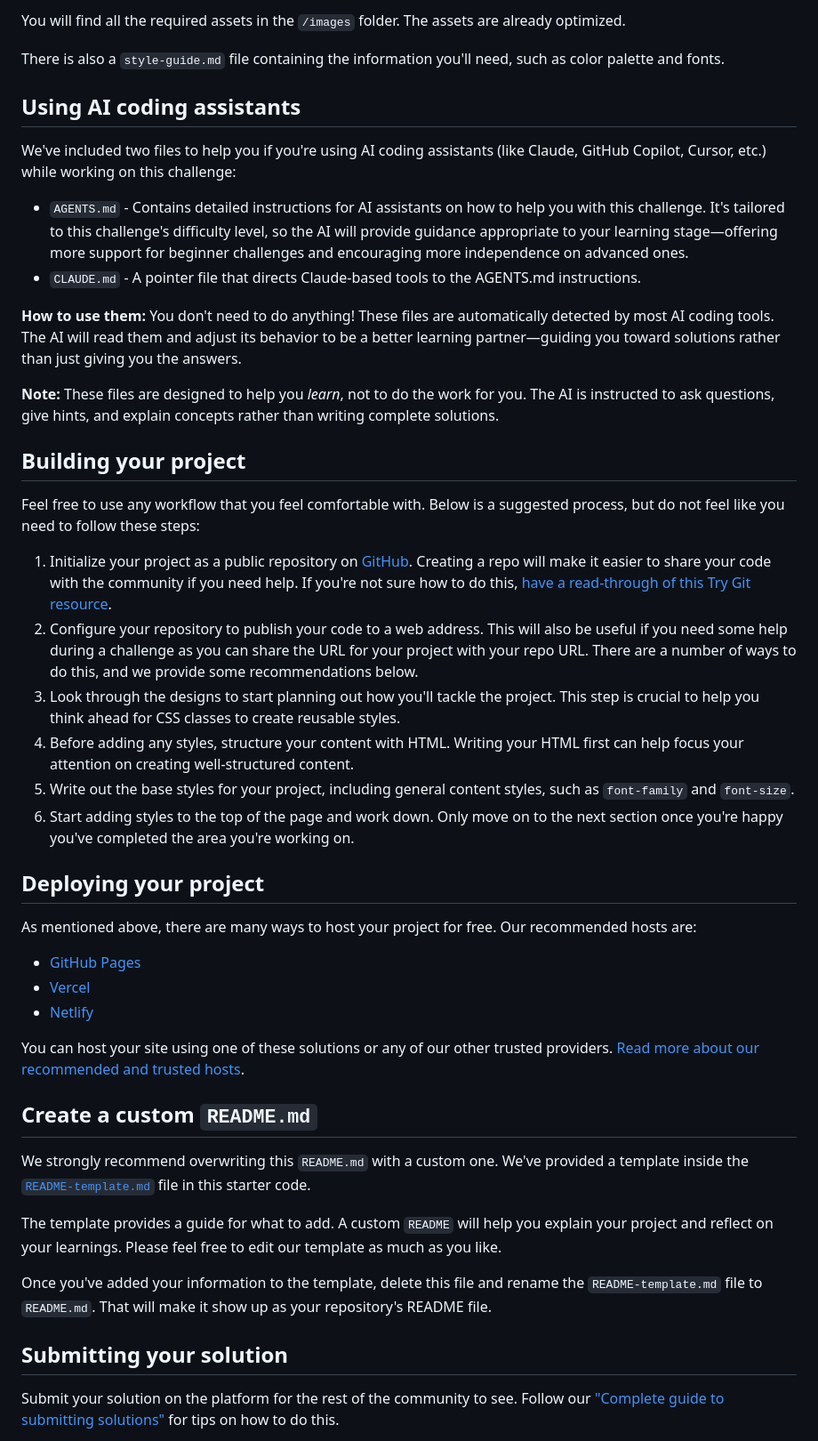
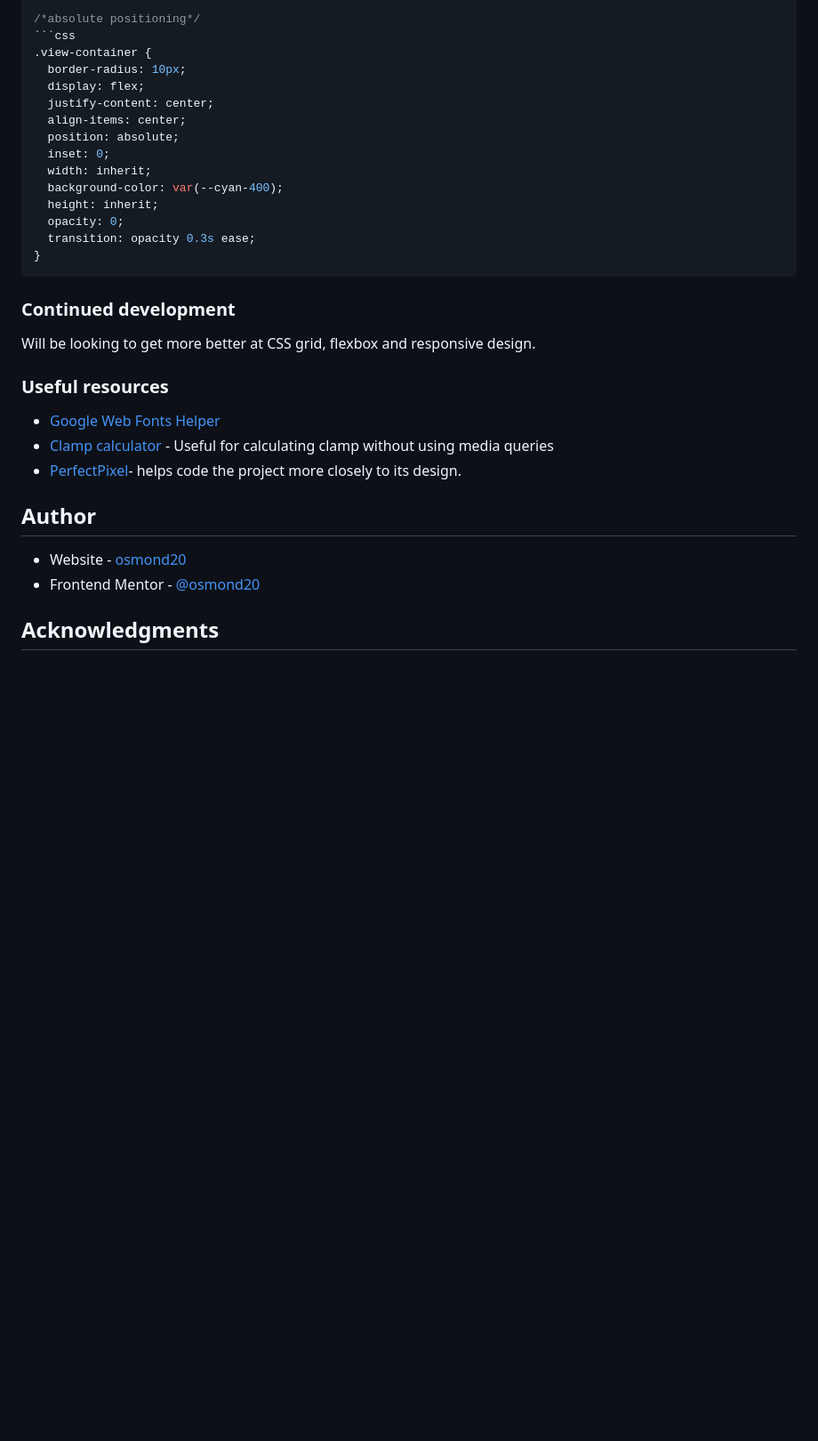
Before and after one commit to osmond20/NFT-card-compenent, a Markdown page: README.md, the part around one of its changes. Shown at 89% size. Drawn GitHub-style; blank space fills up the shorter version.

````diff
--- a/README.md
+++ b/README.md
@@ -35,49 +58,35 @@ If you would like the Figma design file to inspect the design in more detail, yo
 
-You will find all the required assets in the `/images` folder. The assets are already optimized.
+/*absolute positioning*/
+```css
+.view-container {
+  border-radius: 10px;
+  display: flex;
+  justify-content: center;
+  align-items: center;
+  position: absolute;
+  inset: 0;
+  width: inherit;
+  background-color: var(--cyan-400);
+  height: inherit;
+  opacity: 0;
+  transition: opacity 0.3s ease;
+}
+```
 
-There is also a `style-guide.md` file containing the information you'll need, such as color palette and fonts.
+### Continued development
 
-## Using AI coding assistants
+Will be looking to get more better at CSS grid, flexbox and responsive design.
 
-We've included two files to help you if you're using AI coding assistants (like Claude, GitHub Copilot, Cursor, etc.) while working on this challenge:
+### Useful resources
 
-- `AGENTS.md` - Contains detailed instructions for AI assistants on how to help you with this challenge. It's tailored to this challenge's difficulty level, so the AI will provide guidance appropriate to your learning stage—offering more support for beginner challenges and encouraging more independence on advanced ones.
-- `CLAUDE.md` - A pointer file that directs Claude-based tools to the AGENTS.md instructions.
+- [Google Web Fonts Helper](https://gwfh.mranftl.com/fonts)
+- [Clamp calculator](https://royalfig.github.io/fluid-typography-calculator/) - Useful for calculating clamp without using media queries
+- [PerfectPixel](https://chromewebstore.google.com/detail/perfectpixel-by-welldonec/dkaagdgjmgdmbnecmcefdhjekcoceebi)- helps code the project more closely to its design.
 
-**How to use them:** You don't need to do anything! These files are automatically detected by most AI coding tools. The AI will read them and adjust its behavior to be a better learning partner—guiding you toward solutions rather than just giving you the answers.
+## Author
 
-**Note:** These files are designed to help you *learn*, not to do the work for you. The AI is instructed to ask questions, give hints, and explain concepts rather than writing complete solutions.
+- Website - [osmond20](https://github.com/osmond20)
+- Frontend Mentor - [@osmond20](https://www.frontendmentor.io/profile/osmond20)
 
-## Building your project
+## Acknowledgments
 
-Feel free to use any workflow that you feel comfortable with. Below is a suggested process, but do not feel like you need to follow these steps:
-
-1. Initialize your project as a public repository on [GitHub](https://github.com/). Creating a repo will make it easier to share your code with the community if you need help. If you're not sure how to do this, [have a read-through of this Try Git resource](https://try.github.io/).
-2. Configure your repository to publish your code to a web address. This will also be useful if you need some help during a challenge as you can share the URL for your project with your repo URL. There are a number of ways to do this, and we provide some recommendations below.
-3. Look through the designs to start planning out how you'll tackle the project. This step is crucial to help you think ahead for CSS classes to create reusable styles.
-4. Before adding any styles, structure your content with HTML. Writing your HTML first can help focus your attention on creating well-structured content.
-5. Write out the base styles for your project, including general content styles, such as `font-family` and `font-size`.
-6. Start adding styles to the top of the page and work down. Only move on to the next section once you're happy you've completed the area you're working on.
-
-## Deploying your project
-
-As mentioned above, there are many ways to host your project for free. Our recommended hosts are:
-
-- [GitHub Pages](https://pages.github.com/)
-- [Vercel](https://vercel.com/)
-- [Netlify](https://www.netlify.com/)
-
-You can host your site using one of these solutions or any of our other trusted providers. [Read more about our recommended and trusted hosts](https://www.frontendmentor.io/guides/hosting-your-solution).
-
-## Create a custom `README.md`
-
-We strongly recommend overwriting this `README.md` with a custom one. We've provided a template inside the [`README-template.md`](./README-template.md) file in this starter code.
-
-The template provides a guide for what to add. A custom `README` will help you explain your project and reflect on your learnings. Please feel free to edit our template as much as you like.
-
-Once you've added your information to the template, delete this file and rename the `README-template.md` file to `README.md`. That will make it show up as your repository's README file.
-
-## Submitting your solution
-
-Submit your solution on the platform for the rest of the community to see. Follow our ["Complete guide to submitting solutions"](https://www.frontendmentor.io/guides/how-to-submit-solutions) for tips on how to do this.
-
````
Also changed, not shown: other parts of README.md (+42 -40 lines), README-template.md (deleted, +0 -111 lines), screenshot/Screenshot_13-6-2026_16513_127.0.0.1.jpeg (added), 3 other files.
